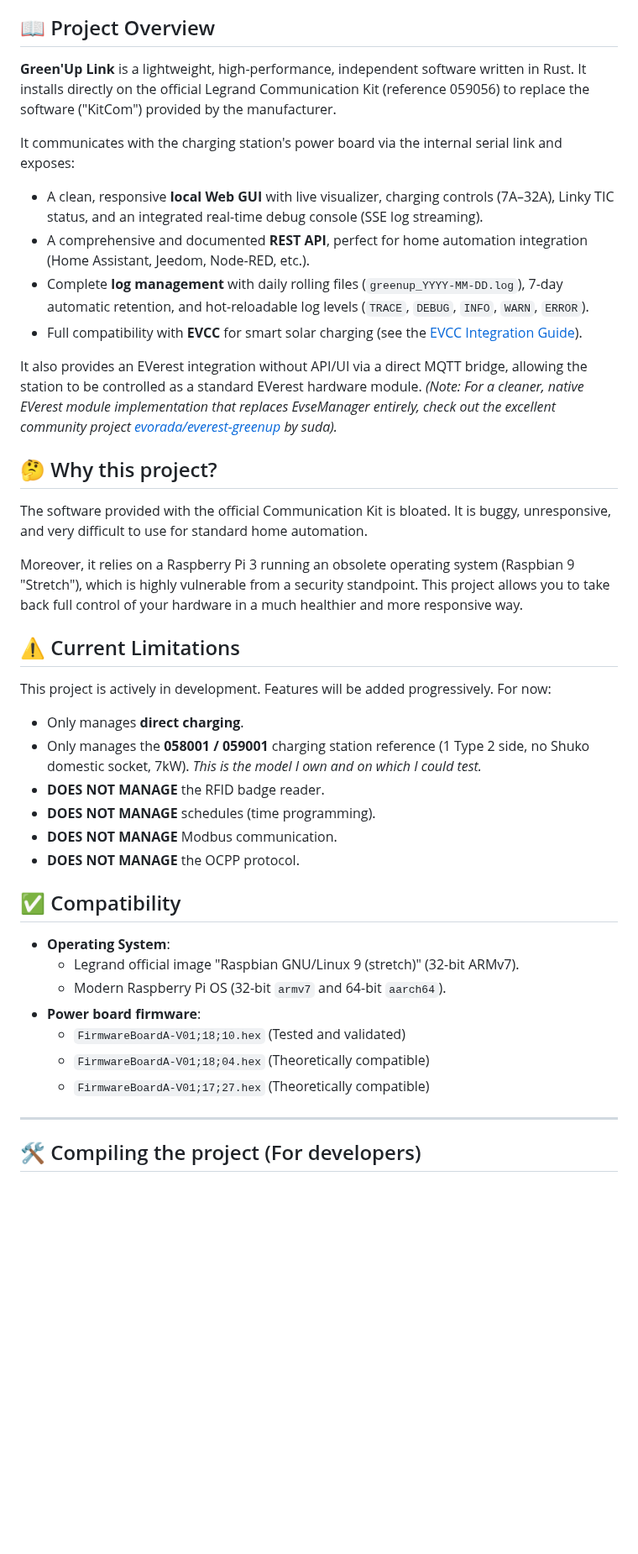
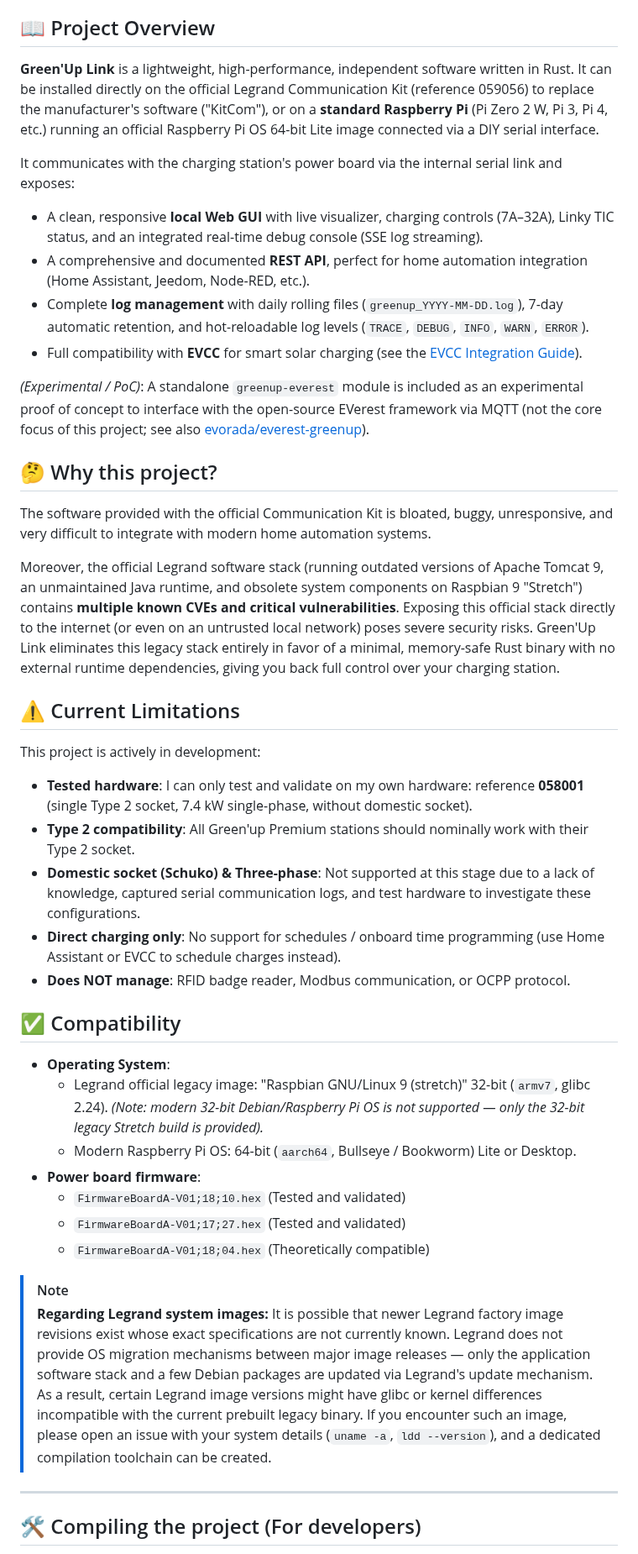
Before and after one commit to BolzaW/greenup-link, a Markdown page: README.md, the part around one of its changes. Shown at 84% size. Drawn GitHub-style; blank space fills up the shorter version.

```diff
--- a/README.md
+++ b/README.md
@@ -6,7 +6,7 @@
 
 ## 📖 Project Overview
 
-**Green'Up Link** is a lightweight, high-performance, independent software written in Rust. It installs directly on the official Legrand Communication Kit (reference 059056) to replace the software ("KitCom") provided by the manufacturer.
+**Green'Up Link** is a lightweight, high-performance, independent software written in Rust. It can be installed directly on the official Legrand Communication Kit (reference 059056) to replace the manufacturer's software ("KitCom"), or on a **standard Raspberry Pi** (Pi Zero 2 W, Pi 3, Pi 4, etc.) running an official Raspberry Pi OS 64-bit Lite image connected via a DIY serial interface.
 
 It communicates with the charging station's power board via the internal serial link and exposes:
 - A clean, responsive **local Web GUI** with live visualizer, charging controls (7A–32A), Linky TIC status, and an integrated real-time debug console (SSE log streaming).
@@ -14,33 +14,35 @@ It communicates with the charging station's power board via the internal serial
 - Complete **log management** with daily rolling files (`greenup_YYYY-MM-DD.log`), 7-day automatic retention, and hot-reloadable log levels (`TRACE`, `DEBUG`, `INFO`, `WARN`, `ERROR`).
 - Full compatibility with **EVCC** for smart solar charging (see the [EVCC Integration Guide](docs/EVCC_INTEGRATION.md)).
 
-It also provides an EVerest integration without API/UI via a direct MQTT bridge, allowing the station to be controlled as a standard EVerest hardware module. *(Note: For a cleaner, native EVerest module implementation that replaces EvseManager entirely, check out the excellent community project [evorada/everest-greenup](https://github.com/evorada/everest-greenup) by suda).*
+*(Experimental / PoC)*: A standalone `greenup-everest` module is included as an experimental proof of concept to interface with the open-source EVerest framework via MQTT (not the core focus of this project; see also [evorada/everest-greenup](https://github.com/evorada/everest-greenup)).
 
 ## 🤔 Why this project?
 
-The software provided with the official Communication Kit is bloated. It is buggy, unresponsive, and very difficult to use for standard home automation.
+The software provided with the official Communication Kit is bloated, buggy, unresponsive, and very difficult to integrate with modern home automation systems.
 
-Moreover, it relies on a Raspberry Pi 3 running an obsolete operating system (Raspbian 9 "Stretch"), which is highly vulnerable from a security standpoint. This project allows you to take back full control of your hardware in a much healthier and more responsive way.
+Moreover, the official Legrand software stack (running outdated versions of Apache Tomcat 9, an unmaintained Java runtime, and obsolete system components on Raspbian 9 "Stretch") contains **multiple known CVEs and critical vulnerabilities**. Exposing this official stack directly to the internet (or even on an untrusted local network) poses severe security risks. Green'Up Link eliminates this legacy stack entirely in favor of a minimal, memory-safe Rust binary with no external runtime dependencies, giving you back full control over your charging station.
 
 ## ⚠️ Current Limitations
 
-This project is actively in development. Features will be added progressively. For now:
-- Only manages **direct charging**.
-- Only manages the **058001 / 059001** charging station reference (1 Type 2 side, no Shuko domestic socket, 7kW). *This is the model I own and on which I could test.*
-- **DOES NOT MANAGE** the RFID badge reader.
-- **DOES NOT MANAGE** schedules (time programming).
-- **DOES NOT MANAGE** Modbus communication.
-- **DOES NOT MANAGE** the OCPP protocol.
+This project is actively in development:
+- **Tested hardware**: I can only test and validate on my own hardware: reference **058001** (single Type 2 socket, 7.4 kW single-phase, without domestic socket).
+- **Type 2 compatibility**: All Green'up Premium stations should nominally work with their Type 2 socket.
+- **Domestic socket (Schuko) & Three-phase**: Not supported at this stage due to a lack of knowledge, captured serial communication logs, and test hardware to investigate these configurations.
+- **Direct charging only**: No support for schedules / onboard time programming (use Home Assistant or EVCC to schedule charges instead).
+- **Does NOT manage**: RFID badge reader, Modbus communication, or OCPP protocol.
 
 ## ✅ Compatibility
 
 - **Operating System**:
-  - Legrand official image "Raspbian GNU/Linux 9 (stretch)" (32-bit ARMv7).
-  - Modern Raspberry Pi OS (32-bit `armv7` and 64-bit `aarch64`).
+  - Legrand official legacy image: "Raspbian GNU/Linux 9 (stretch)" 32-bit (`armv7`, glibc 2.24). *(Note: modern 32-bit Debian/Raspberry Pi OS is not supported — only the 32-bit legacy Stretch build is provided).*
+  - Modern Raspberry Pi OS: 64-bit (`aarch64`, Bullseye / Bookworm) Lite or Desktop.
 - **Power board firmware**:
   - `FirmwareBoardA-V01;18;10.hex` (Tested and validated)
+  - `FirmwareBoardA-V01;17;27.hex` (Tested and validated)
   - `FirmwareBoardA-V01;18;04.hex` (Theoretically compatible)
-  - `FirmwareBoardA-V01;17;27.hex` (Theoretically compatible)
+
+> [!NOTE]
+> **Regarding Legrand system images:** It is possible that newer Legrand factory image revisions exist whose exact specifications are not currently known. Legrand does not provide OS migration mechanisms between major image releases — only the application software stack and a few Debian packages are updated via Legrand's update mechanism. As a result, certain Legrand image versions might have glibc or kernel differences incompatible with the current prebuilt legacy binary. If you encounter such an image, please open an issue with your system details (`uname -a`, `ldd --version`), and a dedicated compilation toolchain can be created.
 
 ---
 
```
Also changed, not shown: other parts of README.md (+22 -12 lines), README.fr.md (+38 -20 lines).
